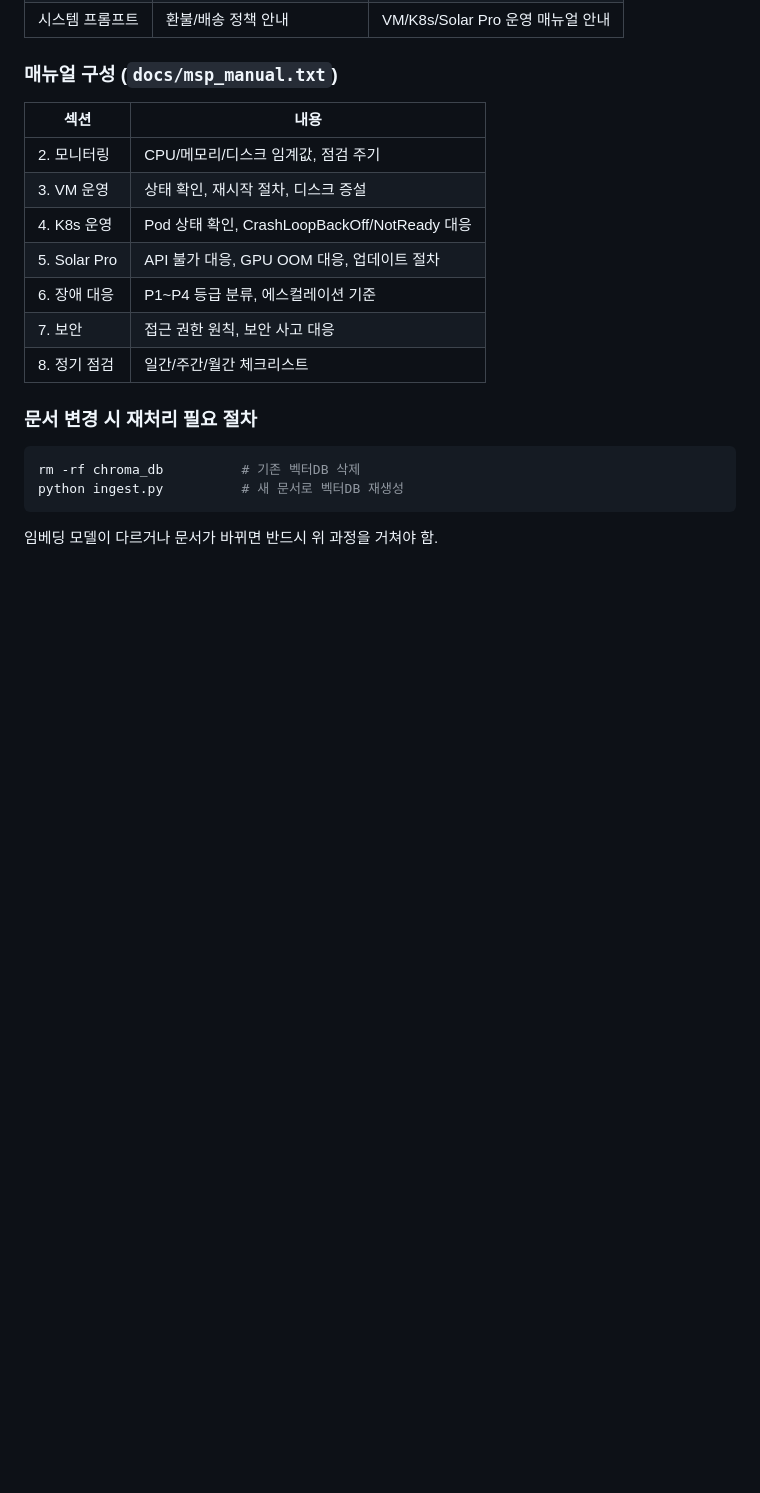
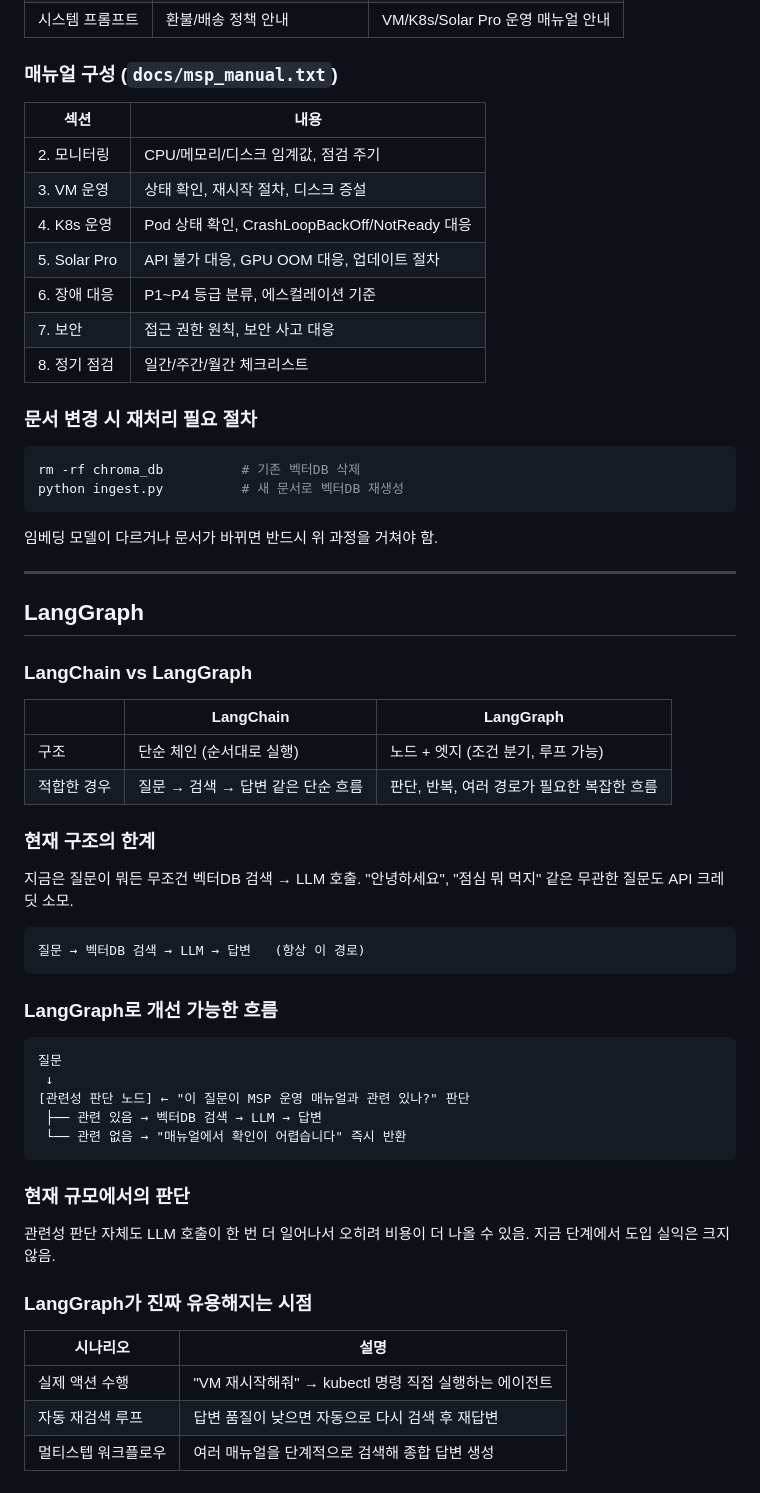
Before and after one commit to imchaewon/rag-chatbot, a Markdown page: notes.md, the part around the change. Drawn GitHub-style; blank space fills up the shorter version.

Commit message:
docs: LangGraph 개념 및 활용 방향 학습 노트에 추가

````diff
--- a/notes.md
+++ b/notes.md
@@ -487,3 +487,46 @@ python ingest.py          # 새 문서로 벡터DB 재생성
 ```
 
 임베딩 모델이 다르거나 문서가 바뀌면 반드시 위 과정을 거쳐야 함.
+
+---
+
+## LangGraph
+
+### LangChain vs LangGraph
+
+| | LangChain | LangGraph |
+|---|---|---|
+| 구조 | 단순 체인 (순서대로 실행) | 노드 + 엣지 (조건 분기, 루프 가능) |
+| 적합한 경우 | 질문 → 검색 → 답변 같은 단순 흐름 | 판단, 반복, 여러 경로가 필요한 복잡한 흐름 |
+
+### 현재 구조의 한계
+
+지금은 질문이 뭐든 무조건 벡터DB 검색 → LLM 호출.
+"안녕하세요", "점심 뭐 먹지" 같은 무관한 질문도 API 크레딧 소모.
+
+```
+질문 → 벡터DB 검색 → LLM → 답변   (항상 이 경로)
+```
+
+### LangGraph로 개선 가능한 흐름
+
+```
+질문
+ ↓
+[관련성 판단 노드] ← "이 질문이 MSP 운영 매뉴얼과 관련 있나?" 판단
+ ├── 관련 있음 → 벡터DB 검색 → LLM → 답변
+ └── 관련 없음 → "매뉴얼에서 확인이 어렵습니다" 즉시 반환
+```
+
+### 현재 규모에서의 판단
+
+관련성 판단 자체도 LLM 호출이 한 번 더 일어나서 오히려 비용이 더 나올 수 있음.
+지금 단계에서 도입 실익은 크지 않음.
+
+### LangGraph가 진짜 유용해지는 시점
+
+| 시나리오 | 설명 |
+|---|---|
+| 실제 액션 수행 | "VM 재시작해줘" → kubectl 명령 직접 실행하는 에이전트 |
+| 자동 재검색 루프 | 답변 품질이 낮으면 자동으로 다시 검색 후 재답변 |
+| 멀티스텝 워크플로우 | 여러 매뉴얼을 단계적으로 검색해 종합 답변 생성 |
````
